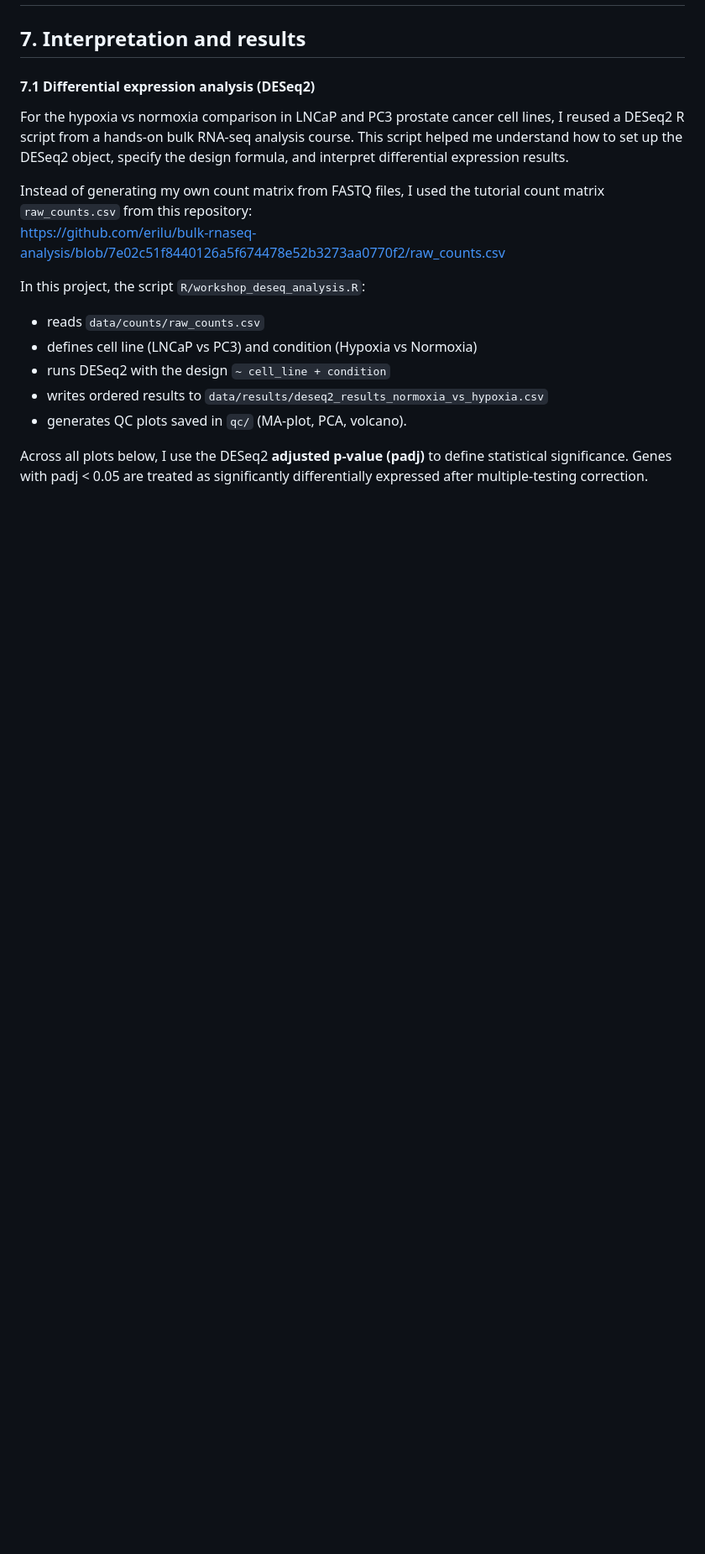
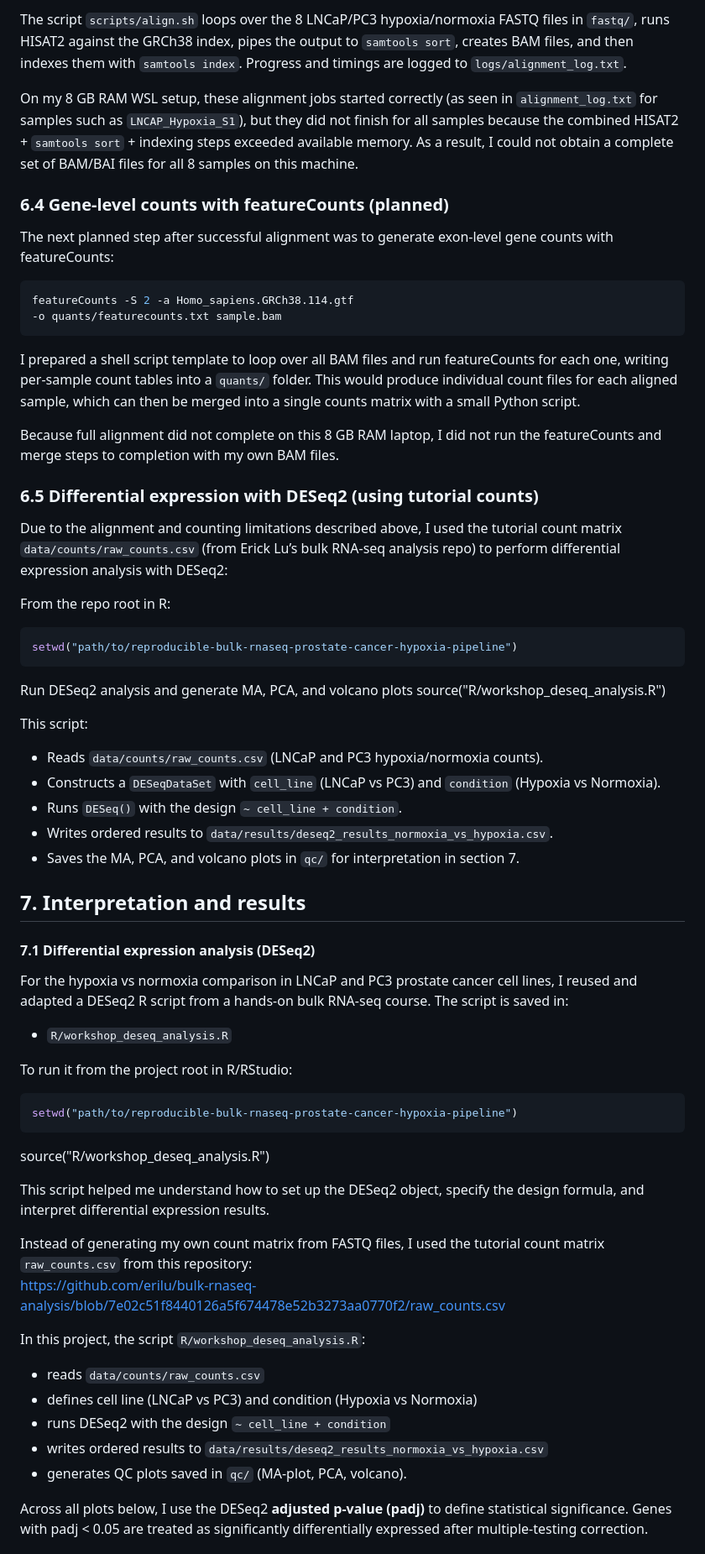
Before and after one commit to RaniCodes/reproducible-bulk-rnaseq-prostate-cancer-hypoxia-pipeline, a Markdown page: README.md, the part around the change printed below. Shown: that part at 84% size. Rendered like a GitHub page; blank space fills up the shorter version.

````diff
--- a/README.md
+++ b/README.md
@@ -74,7 +141,51 @@ I downloaded the GRCh38 HISAT2 index and GTF successfully, but the combined HISA
+The script `scripts/align.sh` loops over the 8 LNCaP/PC3 hypoxia/normoxia FASTQ files in `fastq/`, runs HISAT2 against the GRCh38 index, pipes the output to `samtools sort`, creates BAM files, and then indexes them with `samtools index`. Progress and timings are logged to `logs/alignment_log.txt`.
+
+On my 8 GB RAM WSL setup, these alignment jobs started correctly (as seen in `alignment_log.txt` for samples such as `LNCAP_Hypoxia_S1`), but they did not finish for all samples because the combined HISAT2 + `samtools sort` + indexing steps exceeded available memory. As a result, I could not obtain a complete set of BAM/BAI files for all 8 samples on this machine.
+
+### 6.4 Gene‑level counts with featureCounts (planned)
+
+The next planned step after successful alignment was to generate exon‑level gene counts with featureCounts:
+```bash
+featureCounts -S 2 -a Homo_sapiens.GRCh38.114.gtf
+-o quants/featurecounts.txt sample.bam
+```
+
+I prepared a shell script template to loop over all BAM files and run featureCounts for each one, writing per‑sample count tables into a `quants/` folder. This would produce individual count files for each aligned sample, which can then be merged into a single counts matrix with a small Python script.
+
+Because full alignment did not complete on this 8 GB RAM laptop, I did not run the featureCounts and merge steps to completion with my own BAM files.
+
+### 6.5 Differential expression with DESeq2 (using tutorial counts)
+
+Due to the alignment and counting limitations described above, I used the tutorial count matrix `data/counts/raw_counts.csv` (from Erick Lu’s bulk RNA‑seq analysis repo) to perform differential expression analysis with DESeq2:
+
+From the repo root in R:
+```bash
+setwd("path/to/reproducible-bulk-rnaseq-prostate-cancer-hypoxia-pipeline")
+```
+Run DESeq2 analysis and generate MA, PCA, and volcano plots
+source("R/workshop_deseq_analysis.R")
+
+This script:
+
+- Reads `data/counts/raw_counts.csv` (LNCaP and PC3 hypoxia/normoxia counts).
+- Constructs a `DESeqDataSet` with `cell_line` (LNCaP vs PC3) and `condition` (Hypoxia vs Normoxia).
+- Runs `DESeq()` with the design `~ cell_line + condition`.
+- Writes ordered results to `data/results/deseq2_results_normoxia_vs_hypoxia.csv`.
+- Saves the MA, PCA, and volcano plots in `qc/` for interpretation in section 7.
 ## 7. Interpretation and results
 #### 7.1 Differential expression analysis (DESeq2)
 
-For the hypoxia vs normoxia comparison in LNCaP and PC3 prostate cancer cell lines, I reused a DESeq2 R script from a hands‑on bulk RNA‑seq analysis course. This script helped me understand how to set up the DESeq2 object, specify the design formula, and interpret differential expression results.
+For the hypoxia vs normoxia comparison in LNCaP and PC3 prostate cancer cell lines, I reused and adapted a DESeq2 R script from a hands‑on bulk RNA‑seq course. The script is saved in:
+
+- `R/workshop_deseq_analysis.R`
+
+To run it from the project root in R/RStudio:
+```bash
+setwd("path/to/reproducible-bulk-rnaseq-prostate-cancer-hypoxia-pipeline")
+```
+source("R/workshop_deseq_analysis.R")
+
+This script helped me understand how to set up the DESeq2 object, specify the design formula, and interpret differential expression results.
 
 Instead of generating my own count matrix from FASTQ files, I used the tutorial count matrix `raw_counts.csv` from this repository:
 https://github.com/erilu/bulk-rnaseq-analysis/blob/7e02c51f8440126a5f674478e52b3273aa0770f2/raw_counts.csv
````
Also changed, not shown: other parts of README.md (+72 -5 lines).
